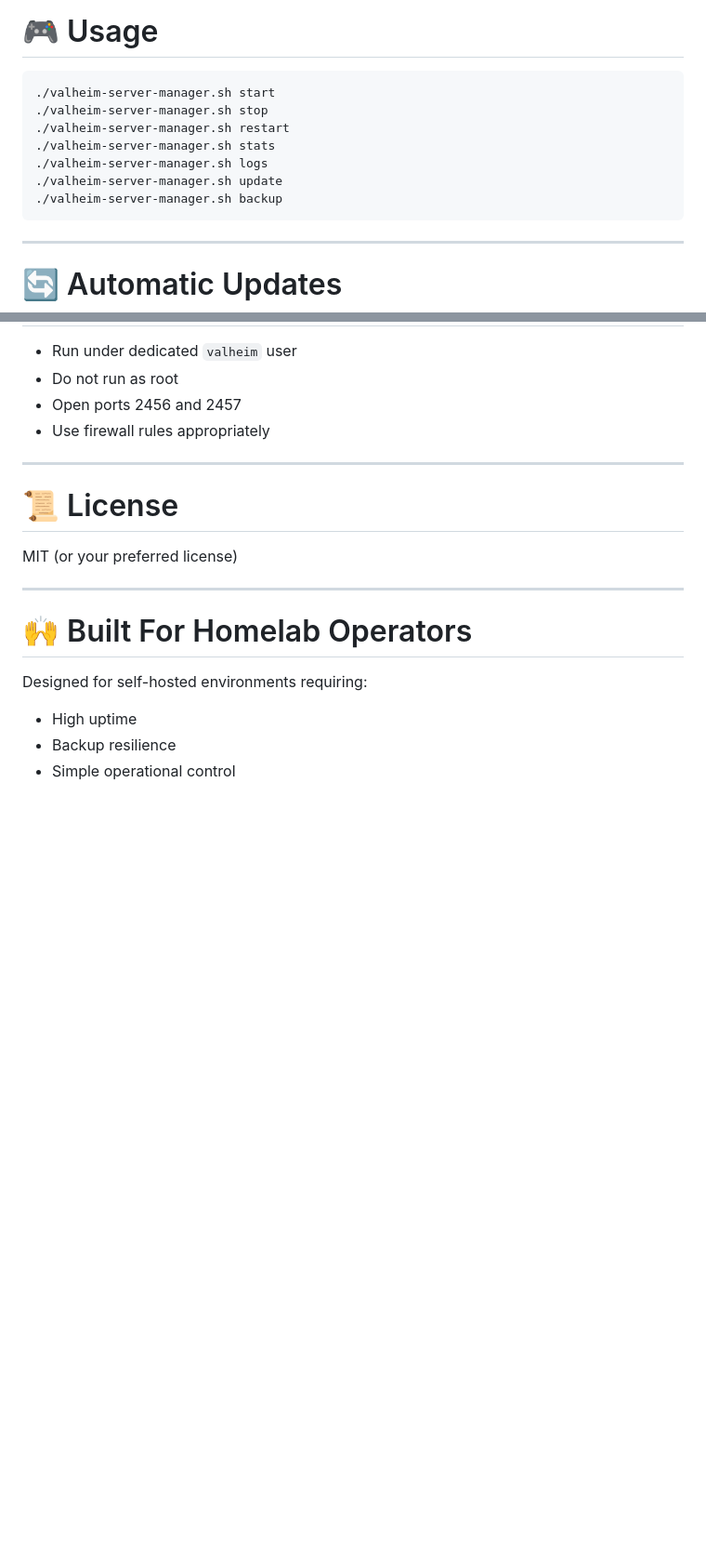
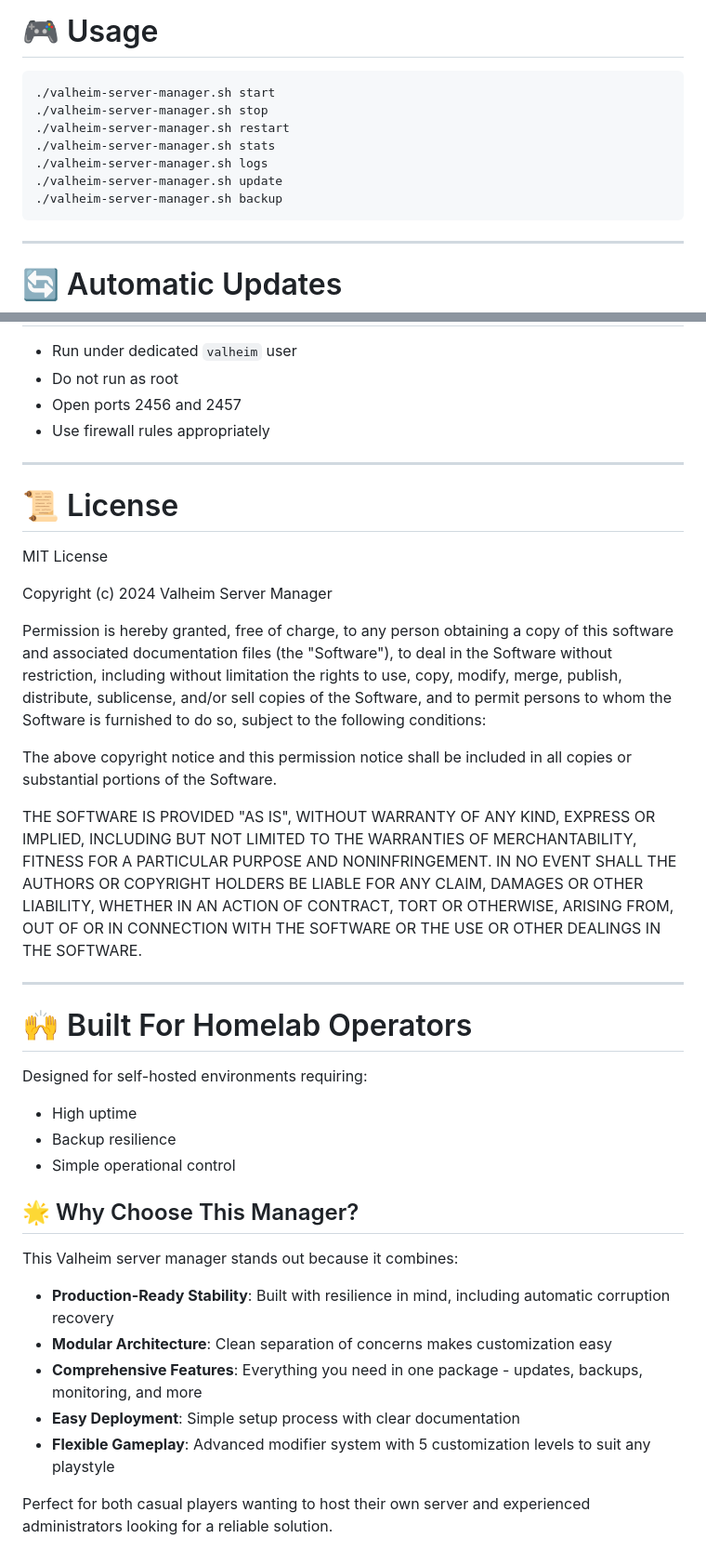
Before and after one commit to bvanderreest/valheim-server-deployment, a Markdown page: README.md, 2 parts joined by grey strips. Shown at 93% size. GitHub-like rendering; blank space fills up the shorter version.

Commit message:
Revised README

````diff
--- a/README.md
+++ b/README.md
@@ -175,13 +188,15 @@ The monitoring script can be used externally:
 
 # 🎮 Usage
 
-    ./valheim-server-manager.sh start
-    ./valheim-server-manager.sh stop
-    ./valheim-server-manager.sh restart
-    ./valheim-server-manager.sh stats
-    ./valheim-server-manager.sh logs
-    ./valheim-server-manager.sh update
-    ./valheim-server-manager.sh backup
+```bash
+./valheim-server-manager.sh start
+./valheim-server-manager.sh stop
+./valheim-server-manager.sh restart
+./valheim-server-manager.sh stats
+./valheim-server-manager.sh logs
+./valheim-server-manager.sh update
+./valheim-server-manager.sh backup
+```
 
 ------------------------------------------------------------------------
 
@@ -261,7 +276,27 @@ Allows Steam + Xbox cross-platform support.
 
 # 📜 License
 
-MIT (or your preferred license)
+MIT License
+
+Copyright (c) 2024 Valheim Server Manager
+
+Permission is hereby granted, free of charge, to any person obtaining a copy
+of this software and associated documentation files (the "Software"), to deal
+in the Software without restriction, including without limitation the rights
+to use, copy, modify, merge, publish, distribute, sublicense, and/or sell
+copies of the Software, and to permit persons to whom the Software is
+furnished to do so, subject to the following conditions:
+
+The above copyright notice and this permission notice shall be included in all
+copies or substantial portions of the Software.
+
+THE SOFTWARE IS PROVIDED "AS IS", WITHOUT WARRANTY OF ANY KIND, EXPRESS OR
+IMPLIED, INCLUDING BUT NOT LIMITED TO THE WARRANTIES OF MERCHANTABILITY,
+FITNESS FOR A PARTICULAR PURPOSE AND NONINFRINGEMENT. IN NO EVENT SHALL THE
+AUTHORS OR COPYRIGHT HOLDERS BE LIABLE FOR ANY CLAIM, DAMAGES OR OTHER
+LIABILITY, WHETHER IN AN ACTION OF CONTRACT, TORT OR OTHERWISE, ARISING FROM,
+OUT OF OR IN CONNECTION WITH THE SOFTWARE OR THE USE OR OTHER DEALINGS IN THE
+SOFTWARE.
 
 ------------------------------------------------------------------------
 
@@ -272,3 +307,15 @@ Designed for self-hosted environments requiring:
 -   High uptime
 -   Backup resilience
 -   Simple operational control
+
+## 🌟 Why Choose This Manager?
+
+This Valheim server manager stands out because it combines:
+
+- **Production-Ready Stability**: Built with resilience in mind, including automatic corruption recovery
+- **Modular Architecture**: Clean separation of concerns makes customization easy
+- **Comprehensive Features**: Everything you need in one package - updates, backups, monitoring, and more
+- **Easy Deployment**: Simple setup process with clear documentation
+- **Flexible Gameplay**: Advanced modifier system with 5 customization levels to suit any playstyle
+
+Perfect for both casual players wanting to host their own server and experienced administrators looking for a reliable solution.
````
Also changed, not shown: other parts of README.md (+27 -14 lines).
